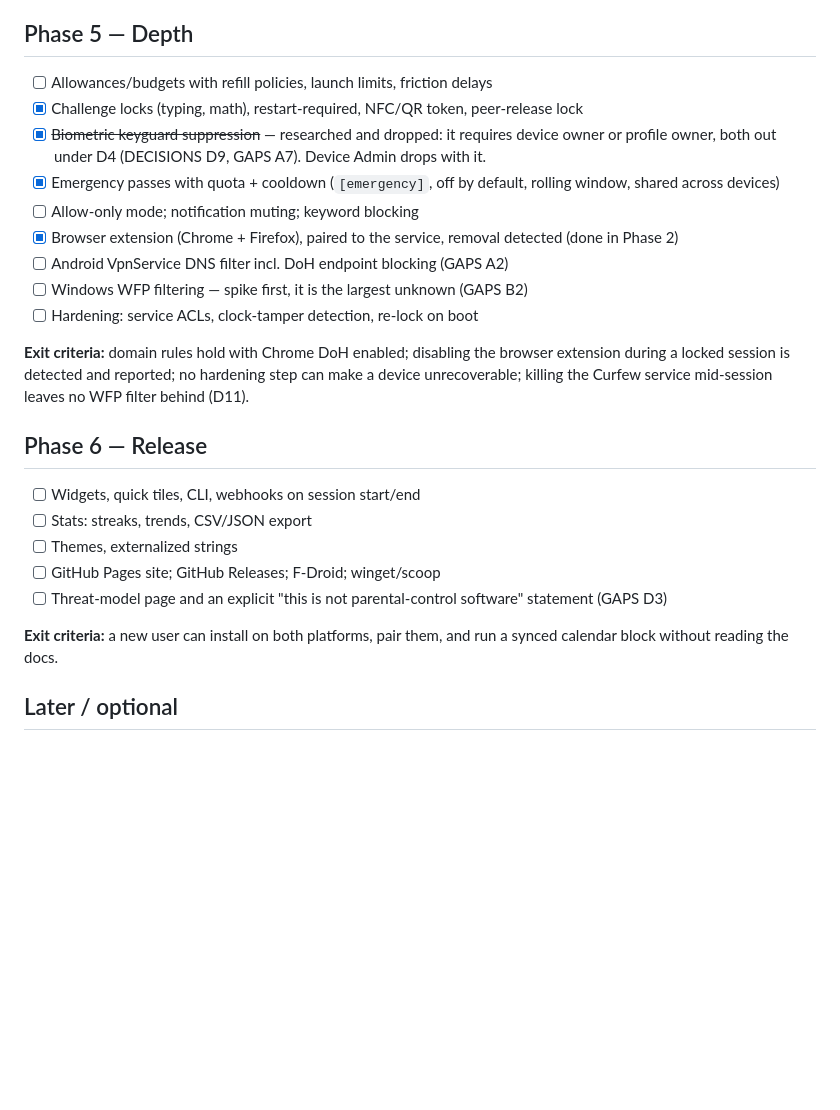
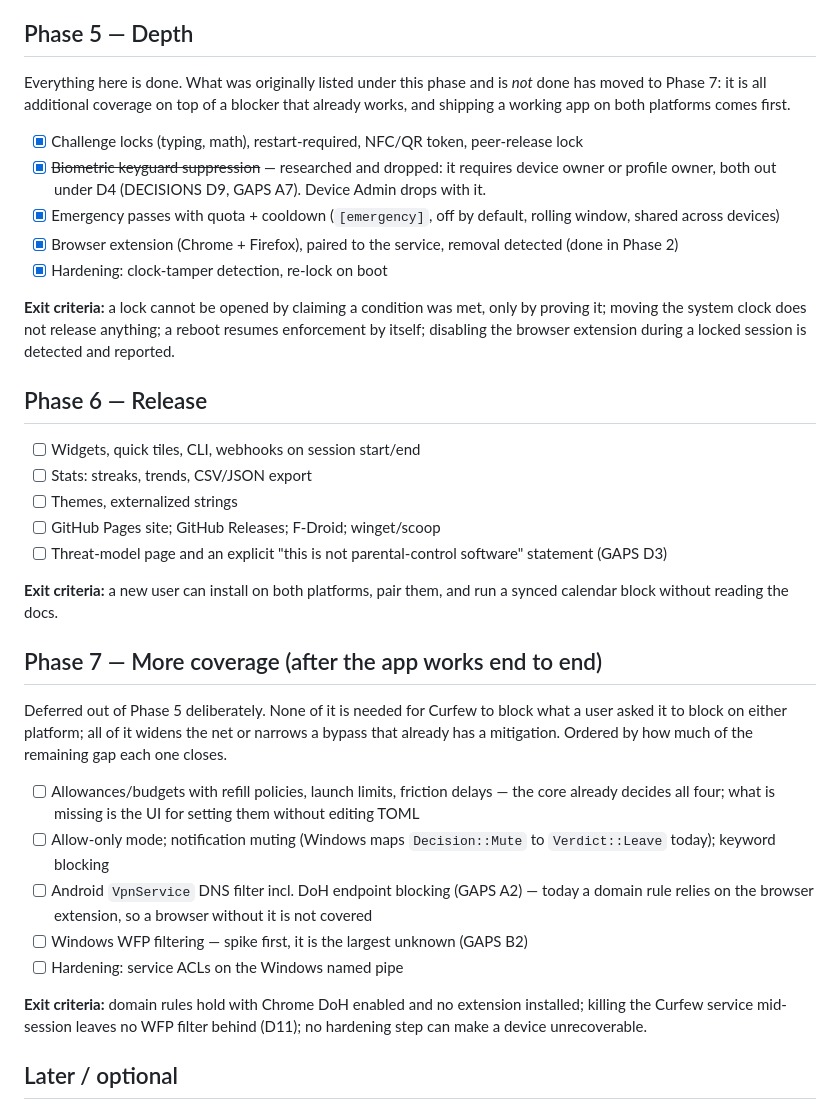
Before and after one commit to Satwik-Miyyapuram/curfew, a Markdown page: docs/ROADMAP.md, the part around the change. Rendered like a GitHub page; blank space fills up the shorter version.

Commit message:
roadmap: defer the coverage work until the app itself works end to end
Phase 5's unfinished items were all widenings of an enforcer that already
blocks what it is asked to: a DNS filter for browsers without the extension, a
WFP spike, allow-only mode, a UI for budgets the core already decides. None of
them is what stands between here and an app someone can install on two devices
and use.

They move to Phase 7, unchanged and with the reason each one exists still
written down. Phase 5 now closes on what shipped, and Phase 6 — the release
itself — is the next thing in front of us.

Co-Authored-By: Claude Opus 5 <noreply@anthropic.com>

```diff
--- a/docs/ROADMAP.md
+++ b/docs/ROADMAP.md
@@ -80,20 +80,21 @@ both in a valid state; op-log stays under 5 MB/year/device.
 and all-day events handled correctly in a dated test suite; a deleted event releases its block.
 
 ## Phase 5 — Depth
-- [ ] Allowances/budgets with refill policies, launch limits, friction delays
+
+Everything here is done. What was originally listed under this phase and is *not* done has moved to
+Phase 7: it is all additional coverage on top of a blocker that already works, and shipping a
+working app on both platforms comes first.
+
 - [x] Challenge locks (typing, math), restart-required, NFC/QR token, peer-release lock
 - [x] ~~Biometric keyguard suppression~~ — researched and dropped: it requires device owner or
       profile owner, both out under D4 (DECISIONS D9, GAPS A7). Device Admin drops with it.
 - [x] Emergency passes with quota + cooldown (`[emergency]`, off by default, rolling window, shared across devices)
-- [ ] Allow-only mode; notification muting; keyword blocking
 - [x] Browser extension (Chrome + Firefox), paired to the service, removal detected (done in Phase 2)
-- [ ] Android VpnService DNS filter incl. DoH endpoint blocking (GAPS A2)
-- [ ] Windows WFP filtering — spike first, it is the largest unknown (GAPS B2)
-- [ ] Hardening: service ACLs, clock-tamper detection, re-lock on boot
+- [x] Hardening: clock-tamper detection, re-lock on boot
 
-**Exit criteria:** domain rules hold with Chrome DoH enabled; disabling the browser extension during
-a locked session is detected and reported; no hardening step can make a device unrecoverable;
-killing the Curfew service mid-session leaves no WFP filter behind (D11).
+**Exit criteria:** a lock cannot be opened by claiming a condition was met, only by proving it;
+moving the system clock does not release anything; a reboot resumes enforcement by itself;
+disabling the browser extension during a locked session is detected and reported.
 
 ## Phase 6 — Release
 - [ ] Widgets, quick tiles, CLI, webhooks on session start/end
@@ -105,6 +106,25 @@ killing the Curfew service mid-session leaves no WFP filter behind (D11).
 **Exit criteria:** a new user can install on both platforms, pair them, and run a synced calendar
 block without reading the docs.
 
+## Phase 7 — More coverage (after the app works end to end)
+
+Deferred out of Phase 5 deliberately. None of it is needed for Curfew to block what a user asked it
+to block on either platform; all of it widens the net or narrows a bypass that already has a
+mitigation. Ordered by how much of the remaining gap each one closes.
+
+- [ ] Allowances/budgets with refill policies, launch limits, friction delays — the core already
+      decides all four; what is missing is the UI for setting them without editing TOML
+- [ ] Allow-only mode; notification muting (Windows maps `Decision::Mute` to `Verdict::Leave`
+      today); keyword blocking
+- [ ] Android `VpnService` DNS filter incl. DoH endpoint blocking (GAPS A2) — today a domain rule
+      relies on the browser extension, so a browser without it is not covered
+- [ ] Windows WFP filtering — spike first, it is the largest unknown (GAPS B2)
+- [ ] Hardening: service ACLs on the Windows named pipe
+
+**Exit criteria:** domain rules hold with Chrome DoH enabled and no extension installed; killing the
+Curfew service mid-session leaves no WFP filter behind (D11); no hardening step can make a device
+unrecoverable.
+
 ## Later / optional
 - Linux and macOS enforcers (core and sync are already portable)
 - iOS (Screen Time API only — separate design, after 1.0)
```
